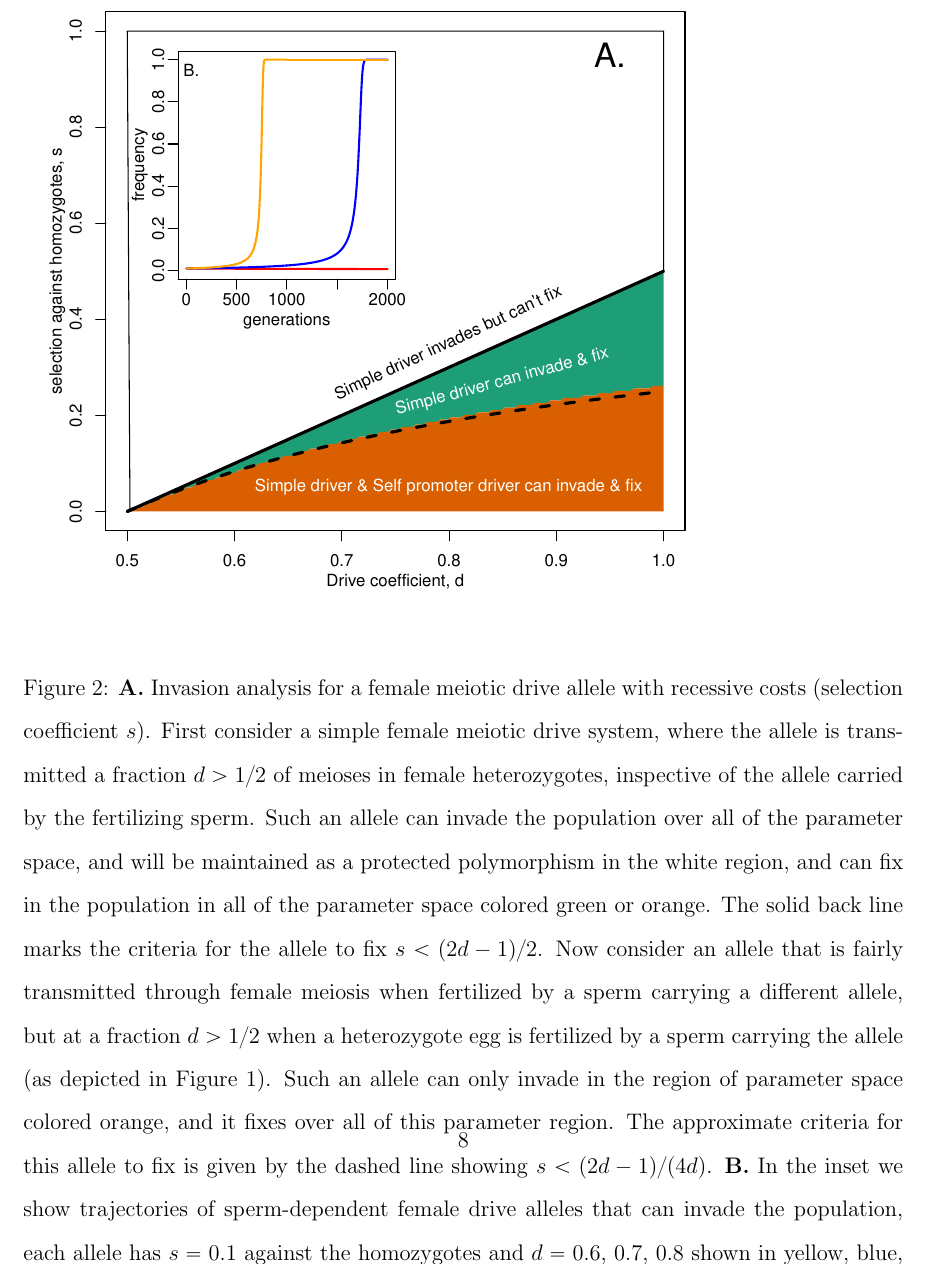
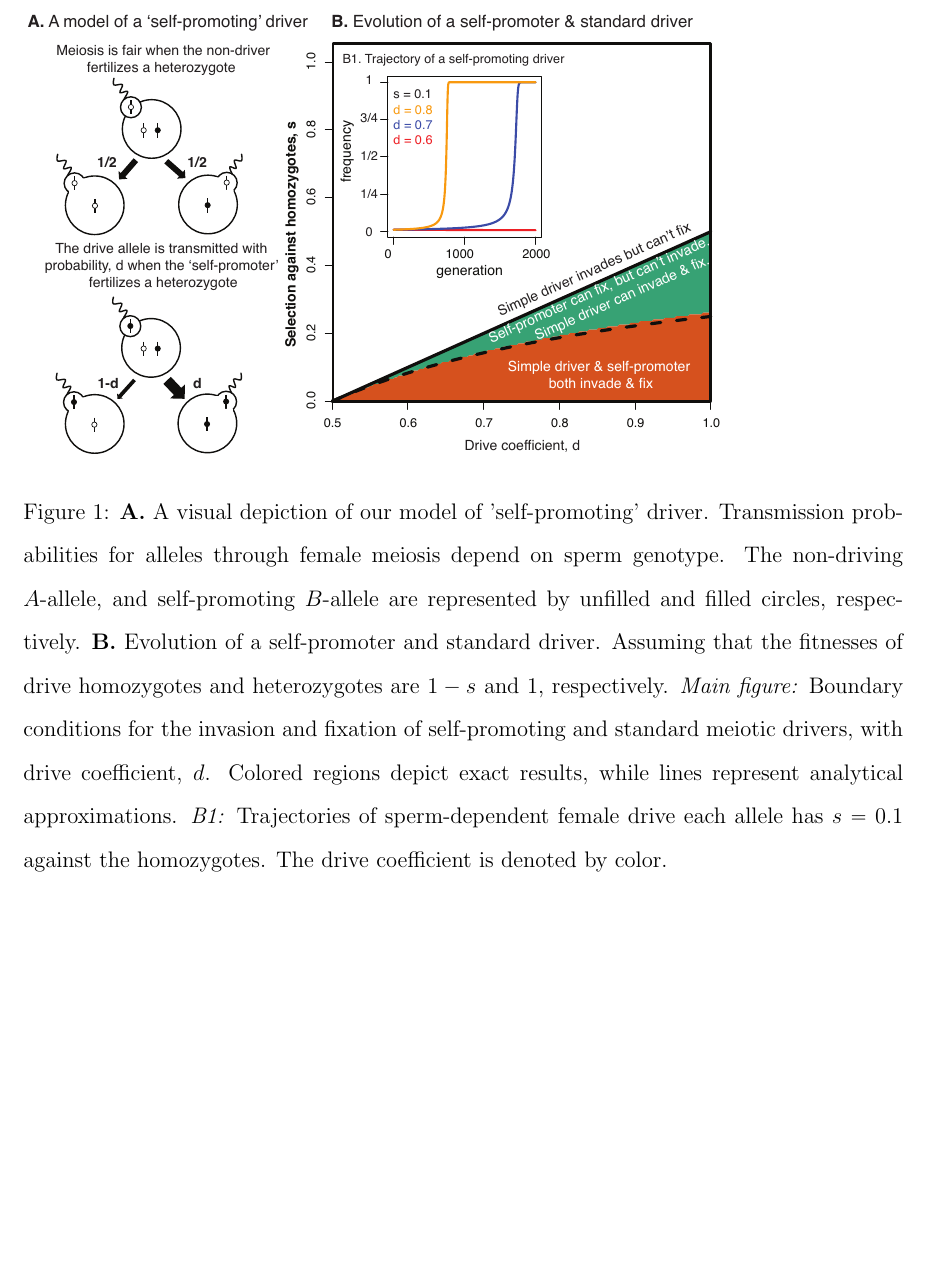
Before and after one commit to cooplab/sperm_dependant_drive, a LaTeX document (writeup_and_notes/male_dependent_drive.tex): part of page 8 of 25 before the commit and part of page 7 of 24 after it, cut at the place of the change, the shorter picture padded with empty space. Compiled offline with pdfLaTeX.

Commit message:
merged figures 1 and 2 to form selfprom.eps. modified legend and in text refs to this fig

```diff
--- a/writeup_and_notes/male_dependent_drive.tex
+++ b/writeup_and_notes/male_dependent_drive.tex
@@ -327,34 +323,63 @@ female meiotic drive.
-\label{Eggsperm_2_allele_cartoon}
+\includegraphics[width = 0.8 \textwidth]{Figures/selfprom.eps}
+\caption{{\bf{A.}} A visual depiction of our model of 'self-promoting' driver.
+	Transmission probabilities for alleles through female
+ 	 meiosis depend on sperm genotype.
+	 The non-driving $A$-allele, and self-promoting $B$-allele
+	 are represented by unfilled and filled circles, respectively.
+	 {\bf{B.}} Evolution of a self-promoter and standard driver.
+	 	Assuming that the fitnesses of drive homozygotes and
+		heterozygotes are $1-s$ and $1$, respectively.
+	 	\emph{Main figure:} Boundary conditions for the invasion
+		and fixation of self-promoting and standard meiotic drivers,
+		with drive coefficient, $d$. Colored regions depict exact results,
+		while lines  represent analytical approximations.
+	 \emph{B1:}  Trajectories of sperm-dependent female drive
+		 %alleles that can invade the population,
+		 each allele has $s =0.1$ against the
+		 homozygotes.  The drive coefficient is denoted by color.
+ }
+\label{Eggsperm}
 \end{figure}
+
+
+%\begin{figure}
+%	\rotatebox{90}{
+%\includegraphics[width = 0.5
+   %       \textwidth]{Figures/Sperm_egg_cartoon_paper_Fig1.eps}}
+%\caption{transmission probabilities for alleles through female
+%  meiosis depend on sperm genotype. 2 allele model. \gc{merge with 2,
+%    rewrite both captions}}
+%\label{Eggsperm_2_allele_cartoon}
+%\end{figure}
 
 
 % (we note that the timing of fertilization relative to female meiosis places another constraint on $d$, for example, when drive takes place druing the second meitoic division
 %	it requires an uneven number of crossovers between the centromere and the drive locus \citep[see ][ for discussion]{Buckler1999}).
 
-\begin{figure}
-\includegraphics[width = 0.8 \textwidth]{Figures/invasion_space_recessive_driver.eps}
-\caption{{\bf A.} Invasion analysis for a female meiotic drive allele with
-  recessive costs (selection coefficient $s$). First consider a simple female meiotic
-  drive system, where the allele is transmitted a fraction $d>1/2$ of
-  meioses in female heterozygotes, inspective
-  of the allele carried by the fertilizing sperm.
-Such an allele can invade the population over all of the parameter space, and will be maintained as a
-  protected polymorphism in the white region, and can fix in the
-  population in all of the parameter space colored green or orange.
-The solid back line marks the criteria for the allele to fix $s< (2d-1)/2$.
-Now consider an allele that is fairly transmitted through
-  female meiosis when fertilized by a sperm carrying a different
-  allele, but at a fraction $d>1/2$ when a heterozygote egg is fertilized
-  by a sperm carrying the allele (as depicted in Figure
-  \ref{Eggsperm_2_allele_cartoon}). Such an allele can only invade in
-  the region of parameter space colored orange, and it fixes over all
-  of this parameter region. The approximate criteria for this allele
-  to fix is given by the dashed line showing $s < (2d- 1)/(4d)$.
- {\bf B.} In the inset we show trajectories of sperm-dependent female drive
- alleles that can invade the population, each allele has $s =0.1$ against the
- homozygotes and $d =0.6$, $0.7$, $0.8$ shown in yellow, blue, and red.
- \gc{Likely make this Figure 1B.} } \label{Invasion_space}
-\end{figure}
+%\begin{figure}
+%\includegraphics[width = 0.8 \textwidth]{Figures/invasion_space_recessive_driver.eps}
+%\caption{{\bf A.} Invasion analysis for a female meiotic drive allele with
+%  recessive costs (selection coefficient $s$). First consider a simple female meiotic
+%  drive system, where the allele is transmitted a fraction $d>1/2$ of
+  %meioses in female heterozygotes, inspective
+%  of the allele carried by the fertilizing sperm.
+%Such an allele can invade the population over all of the parameter space, and will be maintained as a
+%  protected polymorphism in the white region, and can fix in the
+%  population in all of the parameter space colored green or orange.
+%The solid back line marks the criteria for the allele to fix $s< (2d-1)/2$.
+%Now consider an allele that is fairly transmitted through
+%  female meiosis when fertilized by a sperm carrying a different
+%  allele, but at a fraction $d>1/2$ when a heterozygote egg is fertilized
+%  by a sperm carrying the allele (as depicted in Figure
+%  \ref{Eggsperm_2_allele_cartoon}). Such an allele can only invade in
+%  the region of parameter space colored orange, and it fixes over all
+ % of this parameter region. The approximate criteria for this allele
+%  to fix is given by the dashed line showing $s < (2d- 1)/(4d)$.
+% {\bf B.} In the inset we show trajectories of sperm-dependent female drive
+ %alleles that can invade the population, each allele has $s =0.1$ against the
+% homozygotes and $d =0.6$, $0.7$, $0.8$ shown in yellow, blue, and red.
+% \gc{Likely make this Figure 1B.} } \label{Invasion_space}
+%\end{figure}
 
 \subsection*{Two locus models of sperm-dependent female drive}
 
```
Also changed, not shown: writeup_and_notes/Figures/selfprom.eps (added), writeup_and_notes/male_dependent_drive.tex (16 more changed lines).
